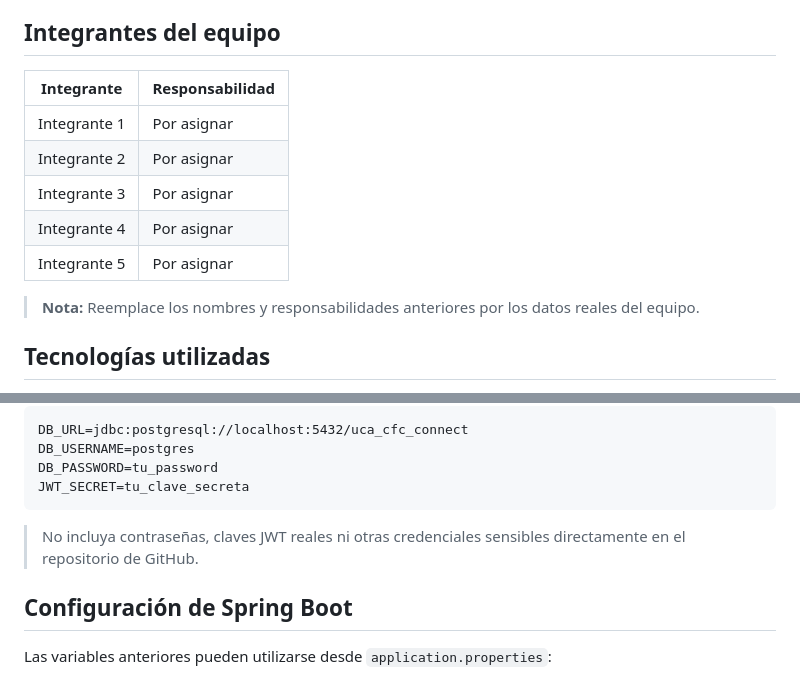
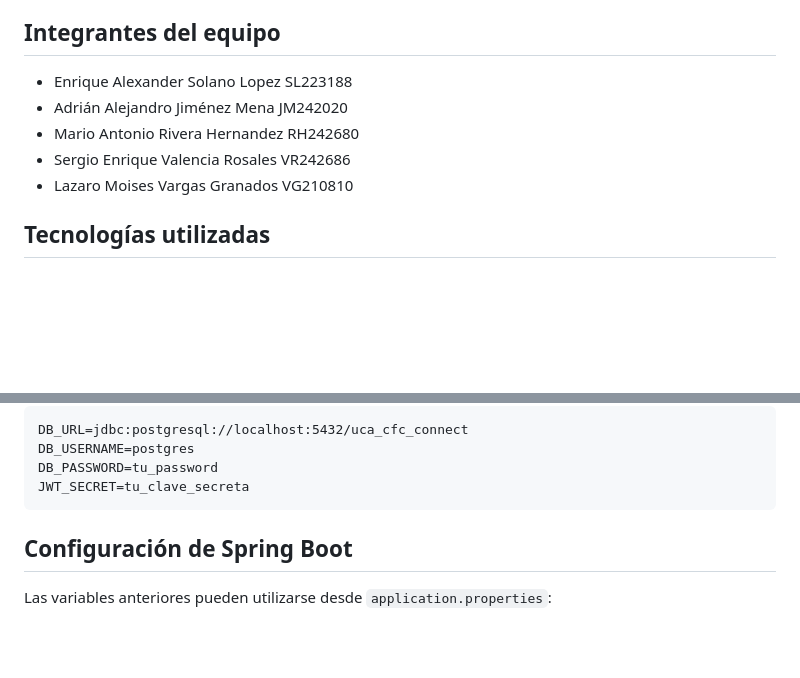
Before and after one commit to alexanderlope/Proyecto-uca-cfc-connect, a Markdown page: README.md, 2 parts joined by grey strips. GitHub-like rendering; blank space fills up the shorter version.

````diff
--- a/README.md
+++ b/README.md
@@ -8,15 +8,11 @@ El proyecto está planteado con una arquitectura MVC y servicios REST, utilizand
 
 ## Integrantes del equipo
 
-| Integrante | Responsabilidad |
-|---|---|
-| Integrante 1 | Por asignar |
-| Integrante 2 | Por asignar |
-| Integrante 3 | Por asignar |
-| Integrante 4 | Por asignar |
-| Integrante 5 | Por asignar |
-
-> **Nota:** Reemplace los nombres y responsabilidades anteriores por los datos reales del equipo.
+* Enrique Alexander Solano Lopez SL223188
+* Adrián Alejandro Jiménez Mena JM242020
+* Mario Antonio Rivera Hernandez RH242680
+* Sergio Enrique Valencia Rosales VR242686
+* Lazaro Moises Vargas Granados VG210810
 
 ## Tecnologías utilizadas
 
@@ -78,8 +74,6 @@ DB_USERNAME=postgres
 DB_PASSWORD=tu_password
 JWT_SECRET=tu_clave_secreta
 ```
-
-> No incluya contraseñas, claves JWT reales ni otras credenciales sensibles directamente en el repositorio de GitHub.
 
 ## Configuración de Spring Boot
 
````
